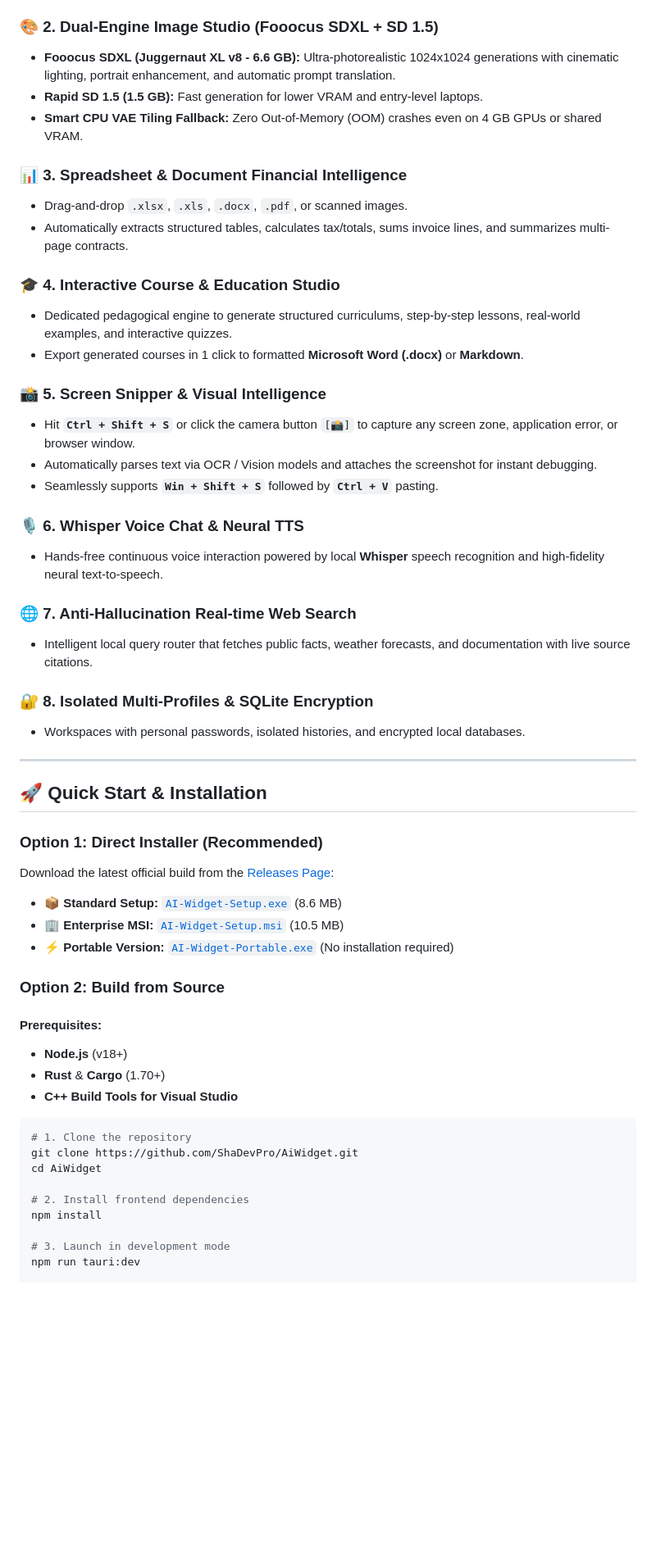
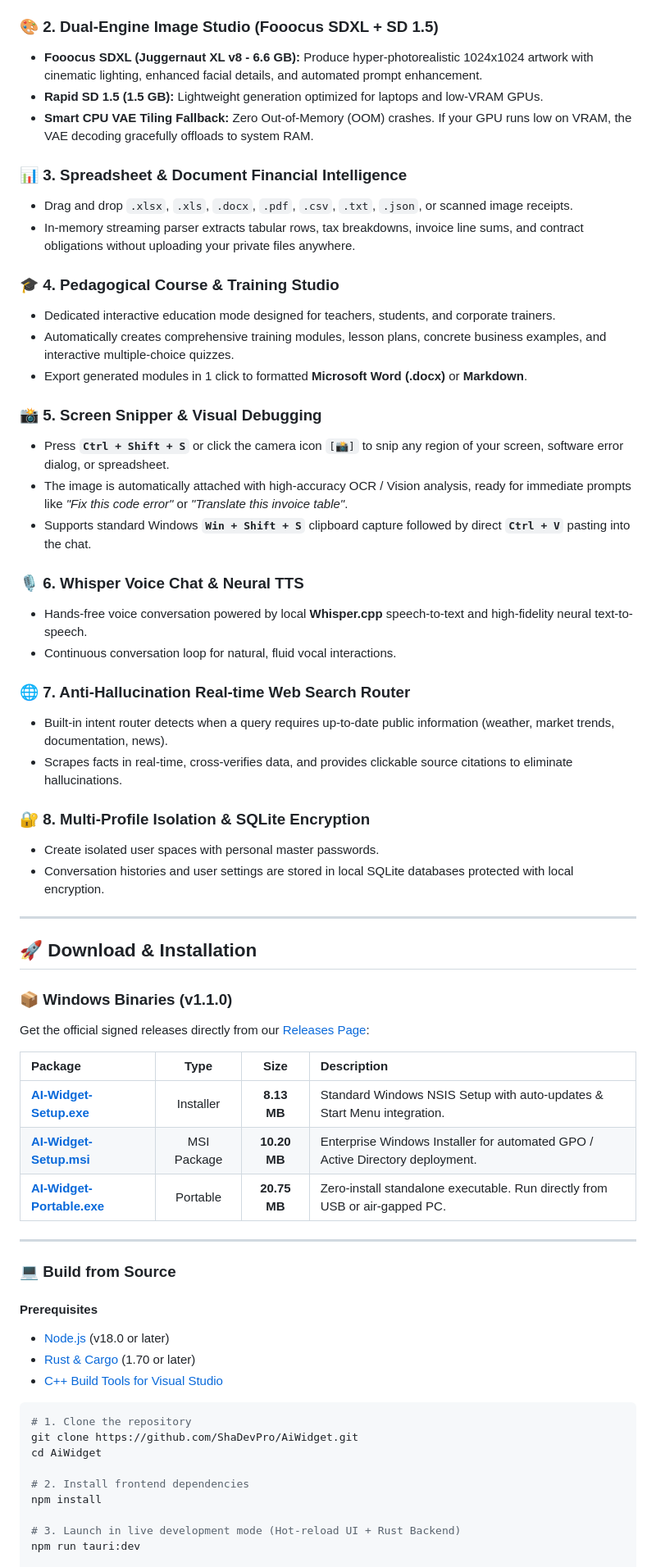
Before and after one commit to ShaDevPro/AiWidget, a Markdown page: README.md, the part around one of its changes. Shown at 82% size. Drawn GitHub-style; blank space fills up the shorter version.

Commit message:
docs: Publish comprehensive high-impact marketing README with benchmarks and architecture

````diff
--- a/README.md
+++ b/README.md
@@ -61,47 +82,56 @@ Typical desktop AI wrappers are bloated **Electron apps (>150 MB downloads, 500
 
 ### 🎨 2. Dual-Engine Image Studio (Fooocus SDXL + SD 1.5)
-* **Fooocus SDXL (Juggernaut XL v8 - 6.6 GB):** Ultra-photorealistic 1024x1024 generations with cinematic lighting, portrait enhancement, and automatic prompt translation.
-* **Rapid SD 1.5 (1.5 GB):** Fast generation for lower VRAM and entry-level laptops.
-* **Smart CPU VAE Tiling Fallback:** Zero Out-of-Memory (OOM) crashes even on 4 GB GPUs or shared VRAM.
+* **Fooocus SDXL (Juggernaut XL v8 - 6.6 GB):** Produce hyper-photorealistic 1024x1024 artwork with cinematic lighting, enhanced facial details, and automated prompt enhancement.
+* **Rapid SD 1.5 (1.5 GB):** Lightweight generation optimized for laptops and low-VRAM GPUs.
+* **Smart CPU VAE Tiling Fallback:** Zero Out-of-Memory (OOM) crashes. If your GPU runs low on VRAM, the VAE decoding gracefully offloads to system RAM.
 
 ### 📊 3. Spreadsheet & Document Financial Intelligence
-* Drag-and-drop `.xlsx`, `.xls`, `.docx`, `.pdf`, or scanned images.
-* Automatically extracts structured tables, calculates tax/totals, sums invoice lines, and summarizes multi-page contracts.
+* Drag and drop `.xlsx`, `.xls`, `.docx`, `.pdf`, `.csv`, `.txt`, `.json`, or scanned image receipts.
+* In-memory streaming parser extracts tabular rows, tax breakdowns, invoice line sums, and contract obligations without uploading your private files anywhere.
 
-### 🎓 4. Interactive Course & Education Studio
-* Dedicated pedagogical engine to generate structured curriculums, step-by-step lessons, real-world examples, and interactive quizzes.
-* Export generated courses in 1 click to formatted **Microsoft Word (.docx)** or **Markdown**.
+### 🎓 4. Pedagogical Course & Training Studio
+* Dedicated interactive education mode designed for teachers, students, and corporate trainers.
+* Automatically creates comprehensive training modules, lesson plans, concrete business examples, and interactive multiple-choice quizzes.
+* Export generated modules in 1 click to formatted **Microsoft Word (.docx)** or **Markdown**.
 
-### 📸 5. Screen Snipper & Visual Intelligence
-* Hit **`Ctrl + Shift + S`** or click the camera button `[📸]` to capture any screen zone, application error, or browser window.
-* Automatically parses text via OCR / Vision models and attaches the screenshot for instant debugging.
-* Seamlessly supports **`Win + Shift + S`** followed by **`Ctrl + V`** pasting.
+### 📸 5. Screen Snipper & Visual Debugging
+* Press **`Ctrl + Shift + S`** or click the camera icon `[📸]` to snip any region of your screen, software error dialog, or spreadsheet.
+* The image is automatically attached with high-accuracy OCR / Vision analysis, ready for immediate prompts like *"Fix this code error"* or *"Translate this invoice table"*.
+* Supports standard Windows **`Win + Shift + S`** clipboard capture followed by direct **`Ctrl + V`** pasting into the chat.
 
 ### 🎙️ 6. Whisper Voice Chat & Neural TTS
-* Hands-free continuous voice interaction powered by local **Whisper** speech recognition and high-fidelity neural text-to-speech.
+* Hands-free voice conversation powered by local **Whisper.cpp** speech-to-text and high-fidelity neural text-to-speech.
+* Continuous conversation loop for natural, fluid vocal interactions.
 
-### 🌐 7. Anti-Hallucination Real-time Web Search
-* Intelligent local query router that fetches public facts, weather forecasts, and documentation with live source citations.
+### 🌐 7. Anti-Hallucination Real-time Web Search Router
+* Built-in intent router detects when a query requires up-to-date public information (weather, market trends, documentation, news).
+* Scrapes facts in real-time, cross-verifies data, and provides clickable source citations to eliminate hallucinations.
 
-### 🔐 8. Isolated Multi-Profiles & SQLite Encryption
-* Workspaces with personal passwords, isolated histories, and encrypted local databases.
+### 🔐 8. Multi-Profile Isolation & SQLite Encryption
+* Create isolated user spaces with personal master passwords.
+* Conversation histories and user settings are stored in local SQLite databases protected with local encryption.
 
 ---
 
-## 🚀 Quick Start & Installation
+## 🚀 Download & Installation
 
-### Option 1: Direct Installer (Recommended)
-Download the latest official build from the [Releases Page](https://github.com/ShaDevPro/AiWidget-Site/releases/tag/v1.1.0):
-* 📦 **Standard Setup:** [`AI-Widget-Setup.exe`](https://github.com/ShaDevPro/AiWidget-Site/releases/download/v1.1.0/AI-Widget-Setup.exe) (8.6 MB)
-* 🏢 **Enterprise MSI:** [`AI-Widget-Setup.msi`](https://github.com/ShaDevPro/AiWidget-Site/releases/download/v1.1.0/AI-Widget-Setup.msi) (10.5 MB)
-* ⚡ **Portable Version:** [`AI-Widget-Portable.exe`](https://github.com/ShaDevPro/AiWidget-Site/releases/download/v1.1.0/AI-Widget-Portable.exe) (No installation required)
+### 📦 Windows Binaries (v1.1.0)
+Get the official signed releases directly from our [Releases Page](https://github.com/ShaDevPro/AiWidget-Site/releases/tag/v1.1.0):
 
-### Option 2: Build from Source
+| Package | Type | Size | Description |
+| :--- | :---: | :---: | :--- |
+| [**AI-Widget-Setup.exe**](https://github.com/ShaDevPro/AiWidget-Site/releases/download/v1.1.0/AI-Widget-Setup.exe) | Installer | **8.13 MB** | Standard Windows NSIS Setup with auto-updates & Start Menu integration. |
+| [**AI-Widget-Setup.msi**](https://github.com/ShaDevPro/AiWidget-Site/releases/download/v1.1.0/AI-Widget-Setup.msi) | MSI Package | **10.20 MB** | Enterprise Windows Installer for automated GPO / Active Directory deployment. |
+| [**AI-Widget-Portable.exe**](https://github.com/ShaDevPro/AiWidget-Site/releases/download/v1.1.0/AI-Widget-Portable.exe) | Portable | **20.75 MB** | Zero-install standalone executable. Run directly from USB or air-gapped PC. |
 
-#### Prerequisites:
-* **Node.js** (v18+)
-* **Rust** & **Cargo** (1.70+)
-* **C++ Build Tools for Visual Studio**
+---
+
+### 💻 Build from Source
+
+#### Prerequisites
+* [Node.js](https://nodejs.org/) (v18.0 or later)
+* [Rust & Cargo](https://rustup.rs/) (1.70 or later)
+* [C++ Build Tools for Visual Studio](https://visualstudio.microsoft.com/visual-cpp-build-tools/)
 
 ```bash
 # 1. Clone the repository
@@ -111,6 +141,6 @@ cd AiWidget
 # 2. Install frontend dependencies
 npm install
 
-# 3. Launch in development mode
+# 3. Launch in live development mode (Hot-reload UI + Rust Backend)
 npm run tauri:dev
 
````
Also changed, not shown: other parts of README.md (+114 -61 lines).
